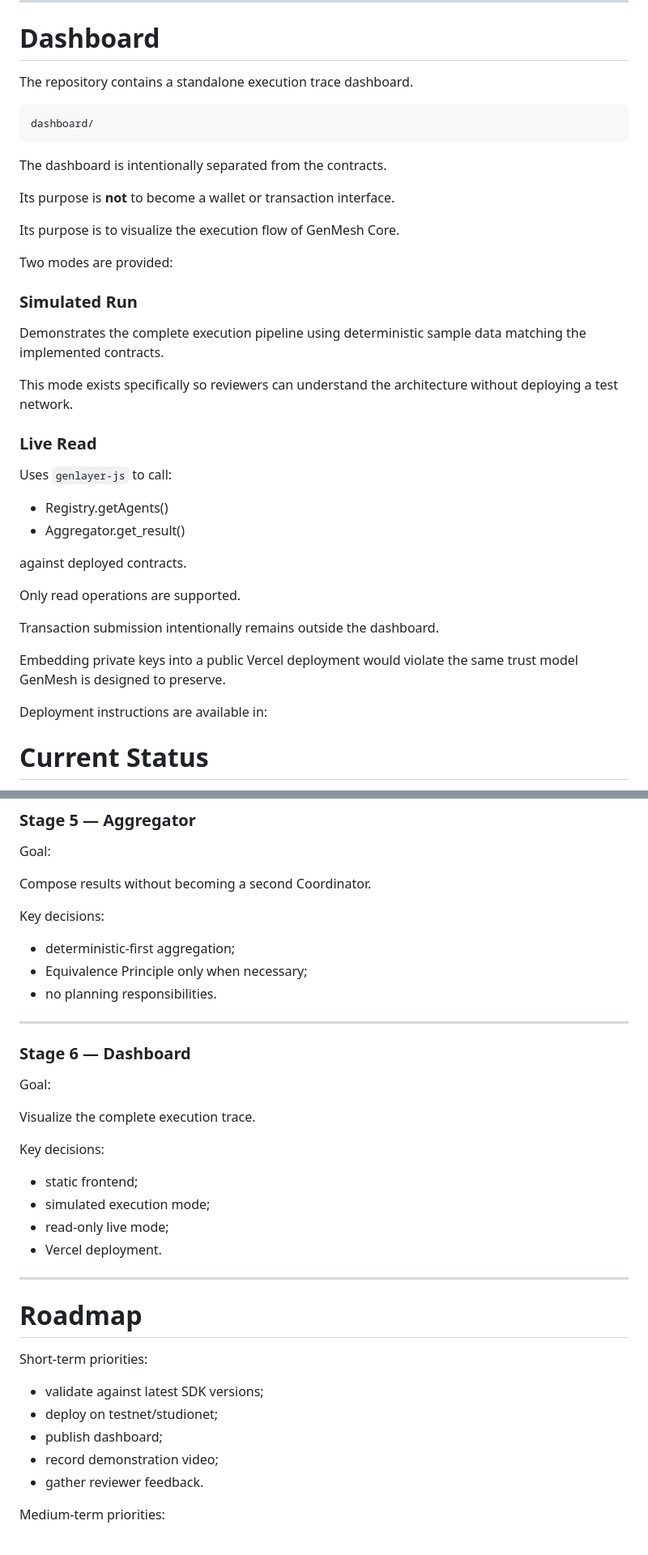
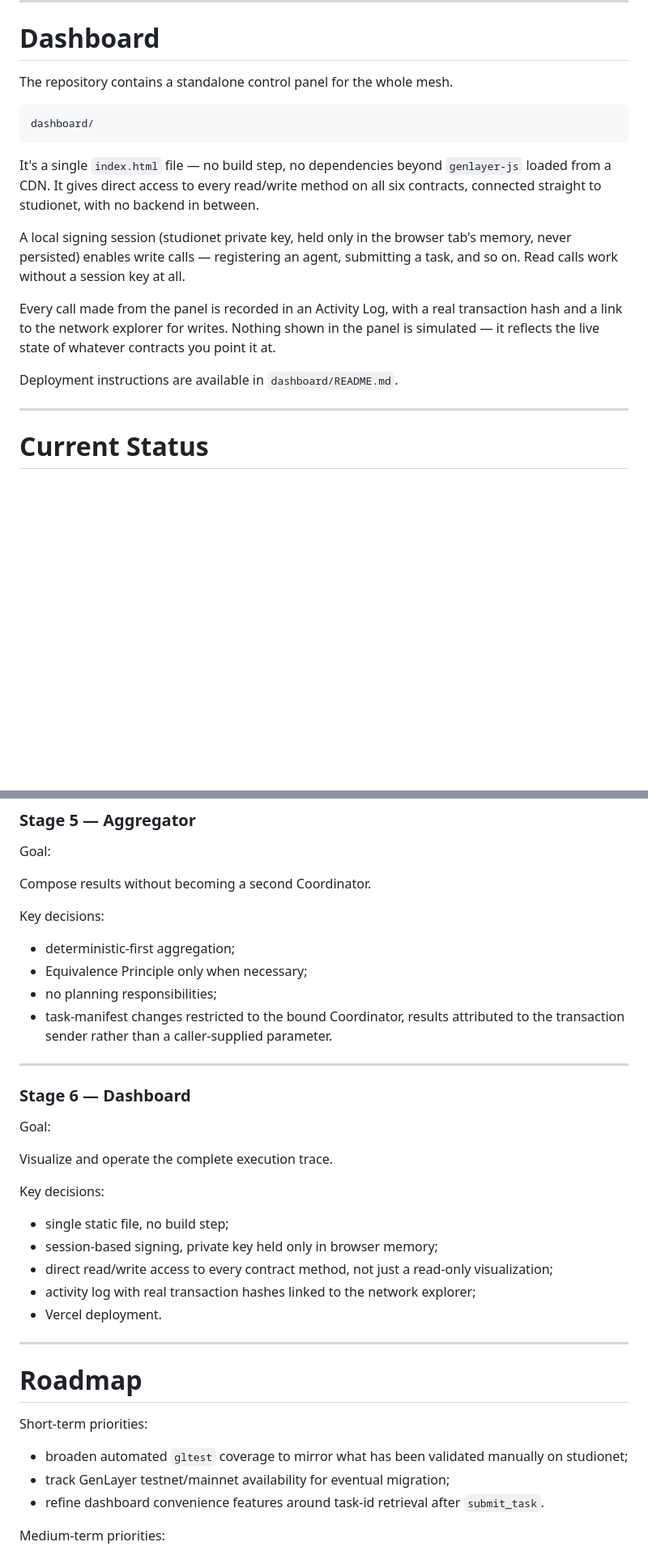
Before and after one commit to Biosolverr/Gen_mesh, a Markdown page: README.md, 2 parts joined by grey strips. Shown at 81% size. Drawn GitHub-style; blank space fills up the shorter version.

````diff
--- a/README.md
+++ b/README.md
@@ -286,45 +301,30 @@ genlayer call <aggregator_address> get_result --args 0
 
 # Dashboard
 
-The repository contains a standalone execution trace dashboard.
+The repository contains a standalone control panel for the whole mesh.
 
 ```
 dashboard/
 ```
 
-The dashboard is intentionally separated from the contracts.
+It's a single `index.html` file — no build step, no dependencies beyond
+`genlayer-js` loaded from a CDN. It gives direct access to every
+read/write method on all six contracts, connected straight to
+studionet, with no backend in between.
 
-Its purpose is **not** to become a wallet or transaction interface.
+A local signing session (studionet private key, held only in the
+browser tab's memory, never persisted) enables write calls —
+registering an agent, submitting a task, and so on. Read calls work
+without a session key at all.
 
-Its purpose is to visualize the execution flow of GenMesh Core.
+Every call made from the panel is recorded in an Activity Log, with a
+real transaction hash and a link to the network explorer for writes.
+Nothing shown in the panel is simulated — it reflects the live state of
+whatever contracts you point it at.
 
-Two modes are provided:
+Deployment instructions are available in `dashboard/README.md`.
 
-### Simulated Run
-
-Demonstrates the complete execution pipeline using deterministic sample
-data matching the implemented contracts.
-
-This mode exists specifically so reviewers can understand the
-architecture without deploying a test network.
-
-### Live Read
-
-Uses `genlayer-js` to call:
-
-- Registry.getAgents()
-- Aggregator.get_result()
-
-against deployed contracts.
-
-Only read operations are supported.
-
-Transaction submission intentionally remains outside the dashboard.
-
-Embedding private keys into a public Vercel deployment would violate the
-same trust model GenMesh is designed to preserve.
-
-Deployment instructions are available in:
+---
 
 # Current Status
 
@@ -678,7 +658,10 @@ Key decisions:
 
 - deterministic-first aggregation;
 - Equivalence Principle only when necessary;
-- no planning responsibilities.
+- no planning responsibilities;
+- task-manifest changes restricted to the bound Coordinator, results
+  attributed to the transaction sender rather than a caller-supplied
+  parameter.
 
 ---
 
@@ -686,13 +669,16 @@ Key decisions:
 
 Goal:
 
-Visualize the complete execution trace.
+Visualize and operate the complete execution trace.
 
 Key decisions:
 
-- static frontend;
-- simulated execution mode;
-- read-only live mode;
+- single static file, no build step;
+- session-based signing, private key held only in browser memory;
+- direct read/write access to every contract method, not just a
+  read-only visualization;
+- activity log with real transaction hashes linked to the network
+  explorer;
 - Vercel deployment.
 
 ---
@@ -701,11 +687,11 @@ Key decisions:
 
 Short-term priorities:
 
-- validate against latest SDK versions;
-- deploy on testnet/studionet;
-- publish dashboard;
-- record demonstration video;
-- gather reviewer feedback.
+- broaden automated `gltest` coverage to mirror what has been validated
+  manually on studionet;
+- track GenLayer testnet/mainnet availability for eventual migration;
+- refine dashboard convenience features around task-id retrieval after
+  `submit_task`.
 
 Medium-term priorities:
 
````
Also changed, not shown: other parts of README.md (+30 -35 lines).
